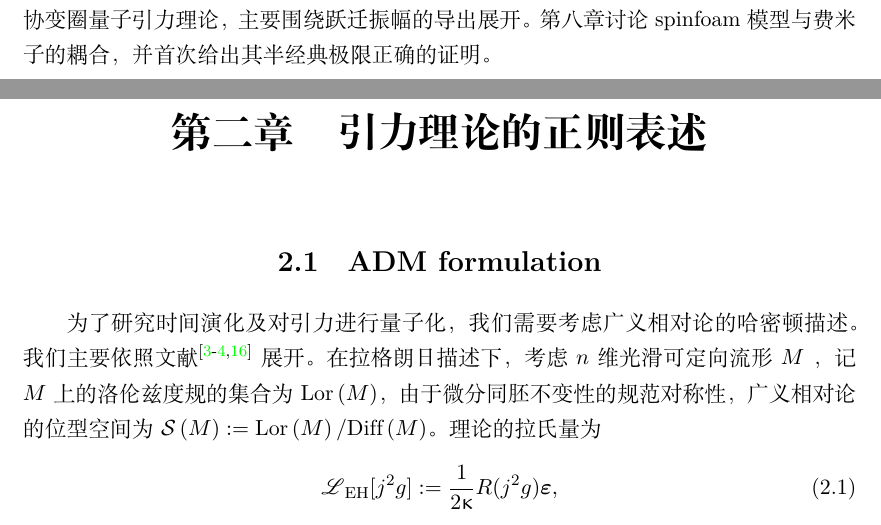
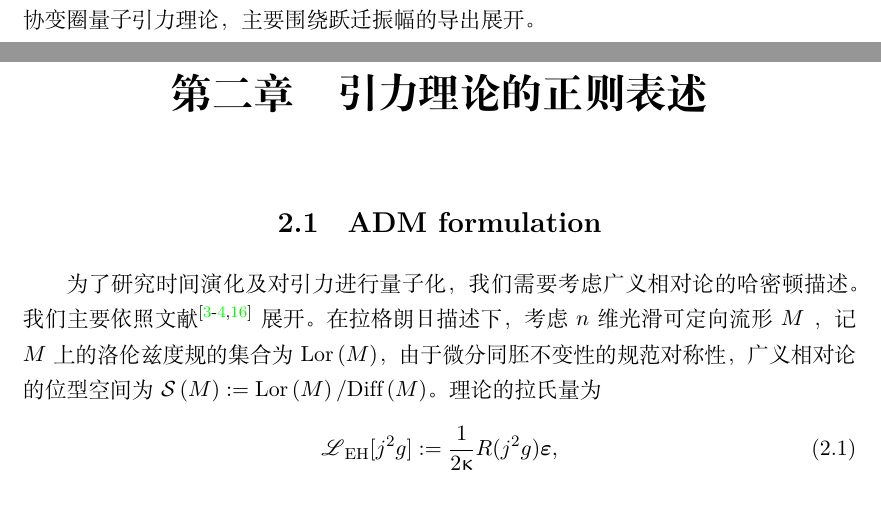
Before and after one commit to GaugeAndGravity/Notes-on-Loop-Quantum-Gravity, a LaTeX book (NotesOnLQG.tex, which reads chapters/intro.tex): two parts of pages 11 and 13 of 73, joined at a grey line, cut so that both start at the same text. Compiled offline with XeLaTeX.

Commit message:
小修改

```diff
--- a/chapters/intro.tex
+++ b/chapters/intro.tex
@@ -33,4 +33,4 @@
 
 	近年被广泛研究的 Spinfoam 模型的根源是广义相对论作为具有约束的拓扑场论的表述\cite{Bianchi2017}。这是一种具有有限自由度的理论，并且其自由度与4流形的三角剖分中围绕二维缺陷的Lorentz联络的Wilson loop相关。该理论提供了正则圈量子引力的协变形式，可以视为一种路径积分表述。
 
-	本文第二章中介绍了引力理论的正则表述，包括最早的 ADM formulation 及对其量子化的尝试（量子几何动力学），以及在此之后的规范理论表述——Palatini作用量、Holst作用量及1986-1987 年间问世的 Ashtekar 变量。第三章介绍量子化的程序，之后第四、五章按照此量子化程序定义正则圈量子引力。第六章简要介绍量子几何算符和相干态，这同时也是为之后介绍 spinfoam 模型做准备。第七章介绍 spinfoam 模型，或称协变圈量子引力理论，主要围绕跃迁振幅的导出展开。第八章讨论 spinfoam 模型与费米子的耦合，并首次给出其半经典极限正确的证明。
+	本文第二章中介绍了引力理论的正则表述，包括最早的 ADM formulation 及对其量子化的尝试（量子几何动力学），以及在此之后的规范理论表述——Palatini作用量、Holst作用量及1986-1987 年间问世的 Ashtekar 变量。第三章介绍量子化的程序，之后第四、五章按照此量子化程序定义正则圈量子引力。第六章简要介绍量子几何算符和相干态，这同时也是为之后介绍 spinfoam 模型做准备。第七章介绍 spinfoam 模型，或称协变圈量子引力理论，主要围绕跃迁振幅的导出展开。%第八章讨论 spinfoam 模型与费米子的耦合，并首次给出其半经典极限正确的证明。
```
Also changed, not shown: NotesOnLQG.pdf.
